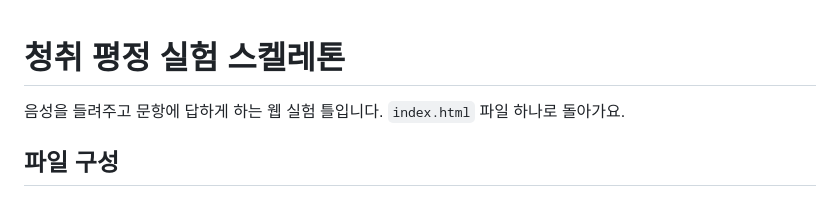
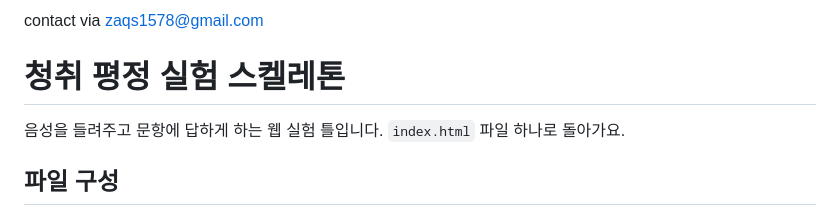
Before and after one commit to newtownman/workshop1, a Markdown page: README.md, the part around the change. Rendered like a GitHub page.

```diff
--- a/README.md
+++ b/README.md
@@ -1,3 +1,5 @@
+contact via zaqs1578@gmail.com
+
 # 청취 평정 실험 스켈레톤
 
 음성을 들려주고 문항에 답하게 하는 웹 실험 틀입니다. `index.html` 파일 하나로 돌아가요.
```
